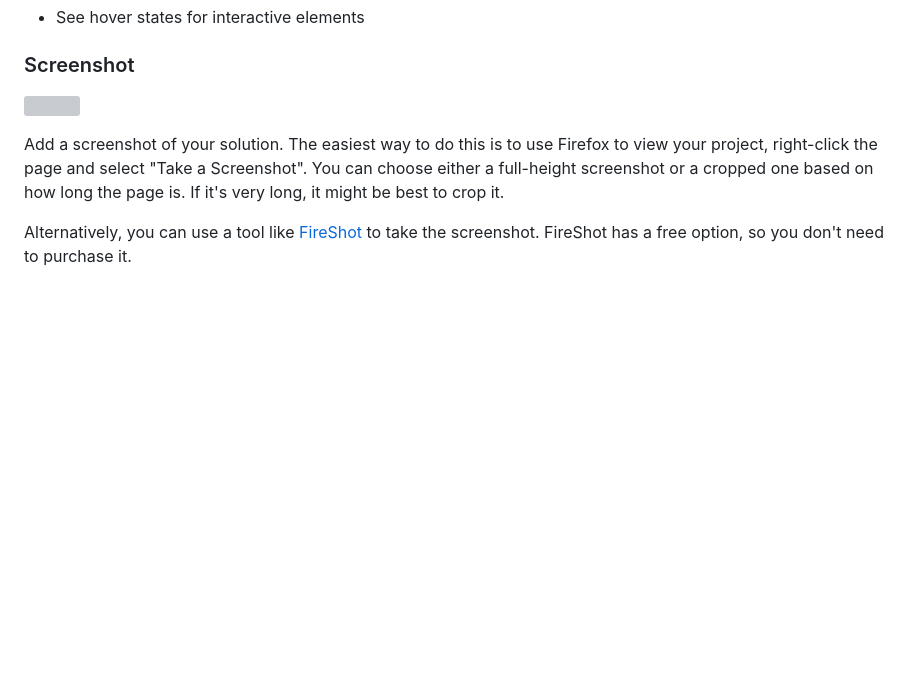
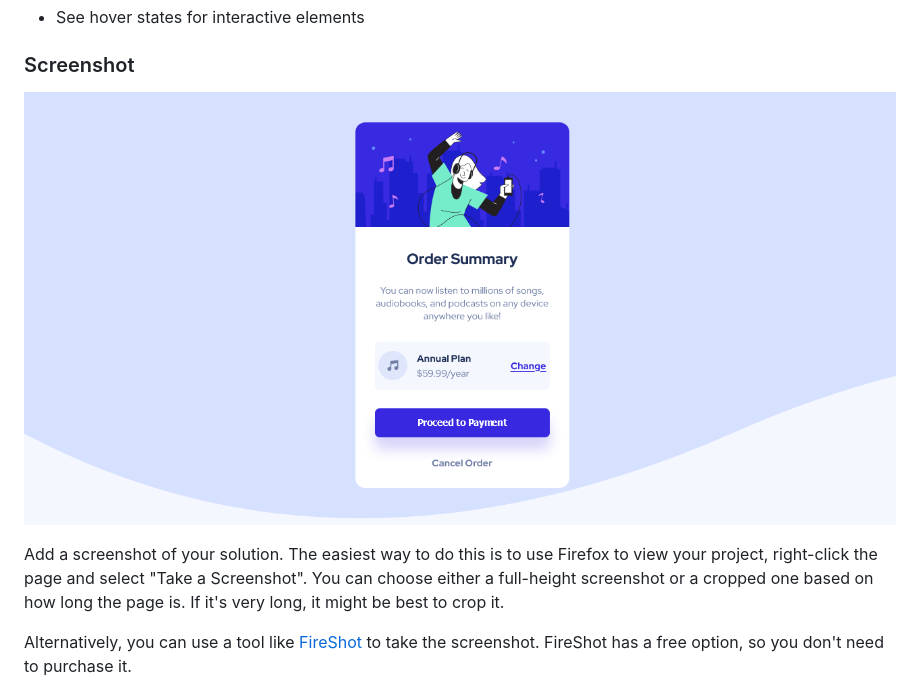
Before and after one commit to sami-chhibi/order-summary-component, a Markdown page: README-template.md, the part around the change. Rendered like a GitHub page; pictures changed too: screenshot.png (added); blank space fills up the shorter version; grey boxes are pictures that could not be loaded.

Commit message:
Added Screenshot

```diff
--- a/README-template.md
+++ b/README-template.md
@@ -28,7 +28,7 @@ Users should be able to:
 
 ### Screenshot
 
-![](./screenshot.jpg)
+![](screenshot.png)
 
 Add a screenshot of your solution. The easiest way to do this is to use Firefox to view your project, right-click the page and select "Take a Screenshot". You can choose either a full-height screenshot or a cropped one based on how long the page is. If it's very long, it might be best to crop it.
 
```
